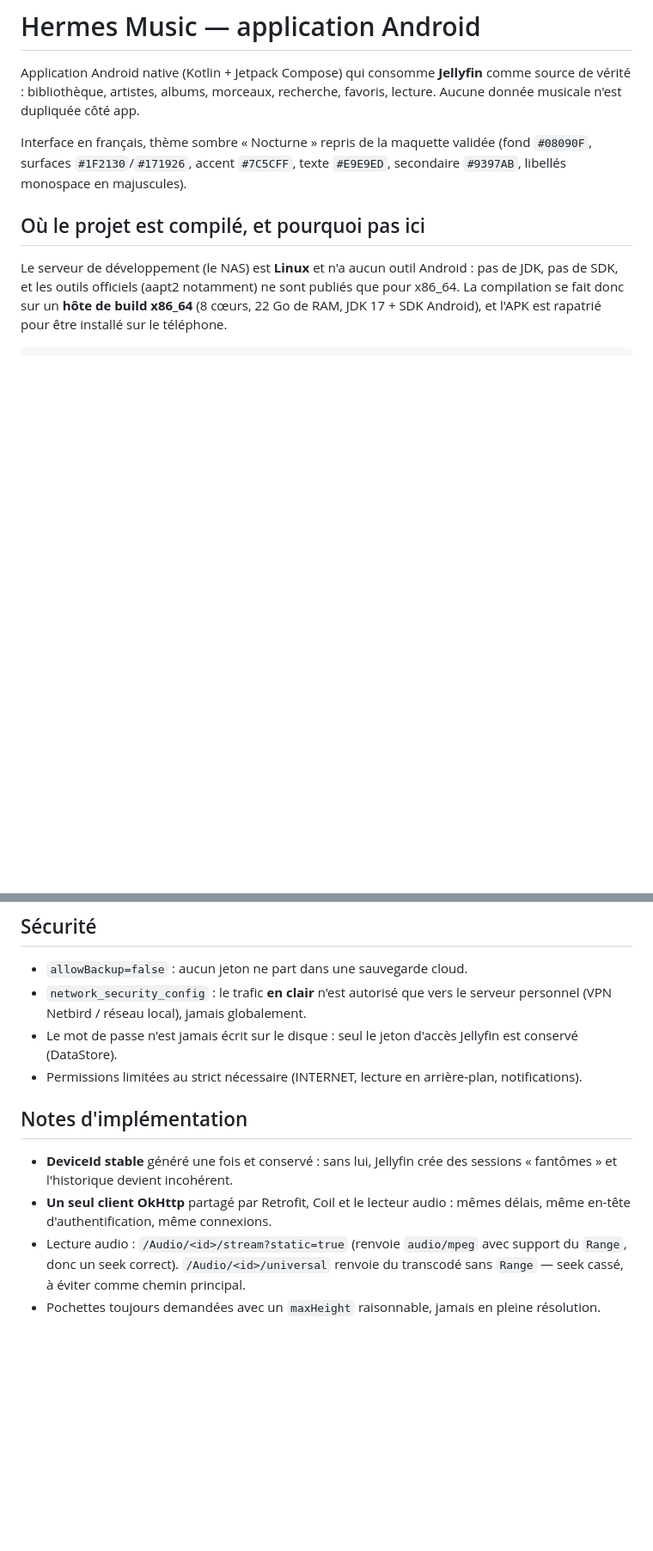
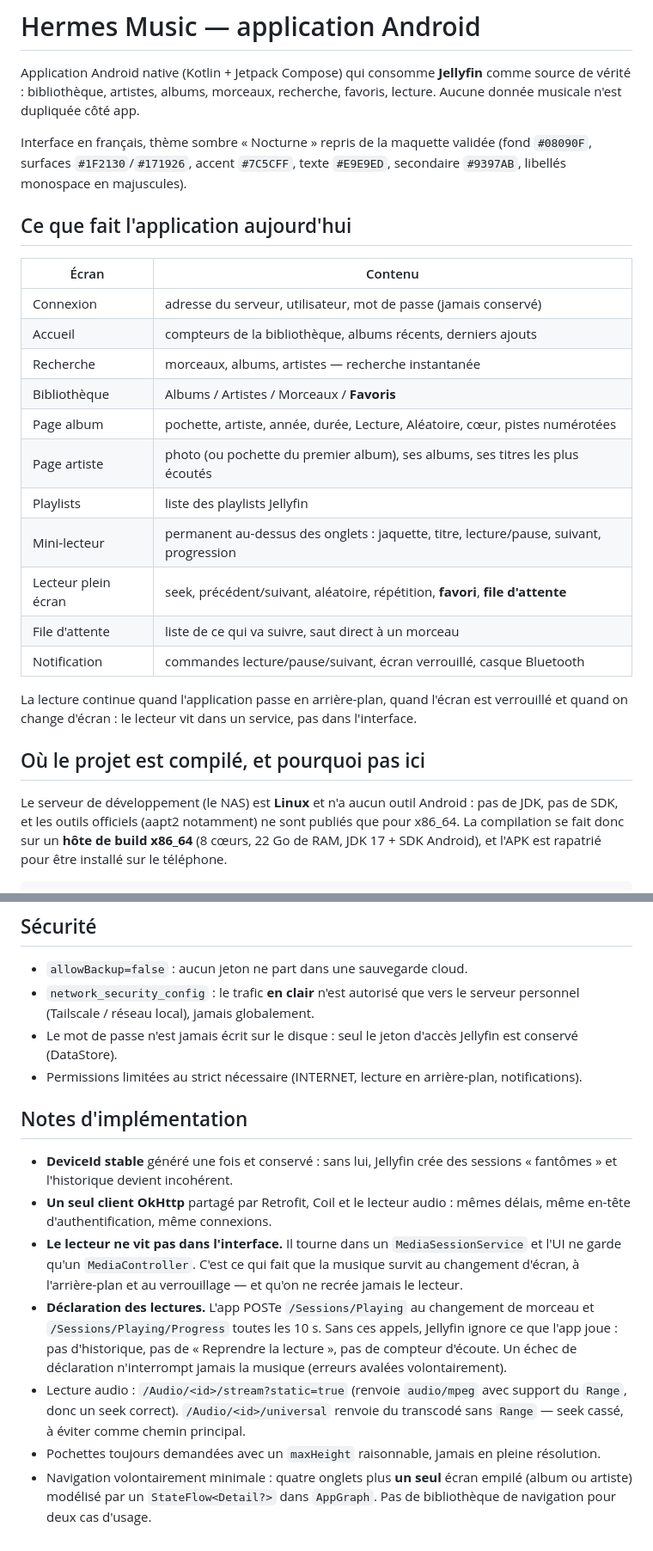
Before and after one commit to Random1008/music-app, a Markdown page: android/README.md, 2 parts joined by grey strips. Shown at 86% size. Rendered like a GitHub page; blank space fills up the shorter version.

Commit message:
docs(android): fonctionnalites 0.5.0, declaration des lectures, wrapper Gradle manquant
- Tableau des ecrans reels, structure des packages mise a jour (player/, Detail.kt,
  PlayerScreen.kt).
- Notes d'implementation : le lecteur vit dans le service ; /Sessions/Playing.
- Corrige compileSdk 37 et l'ancienne mention Netbird (Tailscale).
- Signale que gradlew est absent du depot (build via ~/gradle/bin/gradle).

```diff
--- a/android/README.md
+++ b/android/README.md
@@ -7,6 +7,26 @@ favoris, lecture. Aucune donnée musicale n'est dupliquée côté app.
 Interface en français, thème sombre « Nocturne » repris de la maquette validée
 (fond `#08090F`, surfaces `#1F2130`/`#171926`, accent `#7C5CFF`, texte `#E9E9ED`,
 secondaire `#9397AB`, libellés monospace en majuscules).
+
+## Ce que fait l'application aujourd'hui
+
+| Écran | Contenu |
+|---|---|
+| Connexion | adresse du serveur, utilisateur, mot de passe (jamais conservé) |
+| Accueil | compteurs de la bibliothèque, albums récents, derniers ajouts |
+| Recherche | morceaux, albums, artistes — recherche instantanée |
+| Bibliothèque | Albums / Artistes / Morceaux / **Favoris** |
+| Page album | pochette, artiste, année, durée, Lecture, Aléatoire, cœur, pistes numérotées |
+| Page artiste | photo (ou pochette du premier album), ses albums, ses titres les plus écoutés |
+| Playlists | liste des playlists Jellyfin |
+| Mini-lecteur | permanent au-dessus des onglets : jaquette, titre, lecture/pause, suivant, progression |
+| Lecteur plein écran | seek, précédent/suivant, aléatoire, répétition, **favori**, **file d'attente** |
+| File d'attente | liste de ce qui va suivre, saut direct à un morceau |
+| Notification | commandes lecture/pause/suivant, écran verrouillé, casque Bluetooth |
+
+La lecture continue quand l'application passe en arrière-plan, quand l'écran est
+verrouillé et quand on change d'écran : le lecteur vit dans un service, pas dans
+l'interface.
 
 ## Où le projet est compilé, et pourquoi pas ici
 
@@ -93,7 +120,7 @@ efface les réglages et casse l'usage quotidien.
 
 * `allowBackup=false` : aucun jeton ne part dans une sauvegarde cloud.
 * `network_security_config` : le trafic **en clair** n'est autorisé que vers le
-  serveur personnel (VPN Netbird / réseau local), jamais globalement.
+  serveur personnel (Tailscale / réseau local), jamais globalement.
 * Le mot de passe n'est jamais écrit sur le disque : seul le jeton d'accès Jellyfin
   est conservé (DataStore).
 * Permissions limitées au strict nécessaire (INTERNET, lecture en arrière-plan,
@@ -105,8 +132,20 @@ efface les réglages et casse l'usage quotidien.
   sessions « fantômes » et l'historique devient incohérent.
 * **Un seul client OkHttp** partagé par Retrofit, Coil et le lecteur audio : mêmes
   délais, même en-tête d'authentification, même connexions.
+* **Le lecteur ne vit pas dans l'interface.** Il tourne dans un
+  `MediaSessionService` et l'UI ne garde qu'un `MediaController`. C'est ce qui fait
+  que la musique survit au changement d'écran, à l'arrière-plan et au verrouillage
+  — et qu'on ne recrée jamais le lecteur.
+* **Déclaration des lectures.** L'app POSTe `/Sessions/Playing` au changement de
+  morceau et `/Sessions/Playing/Progress` toutes les 10 s. Sans ces appels,
+  Jellyfin ignore ce que l'app joue : pas d'historique, pas de « Reprendre la
+  lecture », pas de compteur d'écoute. Un échec de déclaration n'interrompt
+  jamais la musique (erreurs avalées volontairement).
 * Lecture audio : `/Audio/<id>/stream?static=true` (renvoie `audio/mpeg` avec
   support du `Range`, donc un seek correct). ``/Audio/<id>/universal`` renvoie du
   transcodé sans `Range` — seek cassé, à éviter comme chemin principal.
 * Pochettes toujours demandées avec un `maxHeight` raisonnable, jamais en pleine
   résolution.
+* Navigation volontairement minimale : quatre onglets plus **un seul** écran
+  empilé (album ou artiste) modélisé par un `StateFlow<Detail?>` dans `AppGraph`.
+  Pas de bibliothèque de navigation pour deux cas d'usage.
```
Also changed, not shown: other parts of android/README.md (+9 -2 lines).
